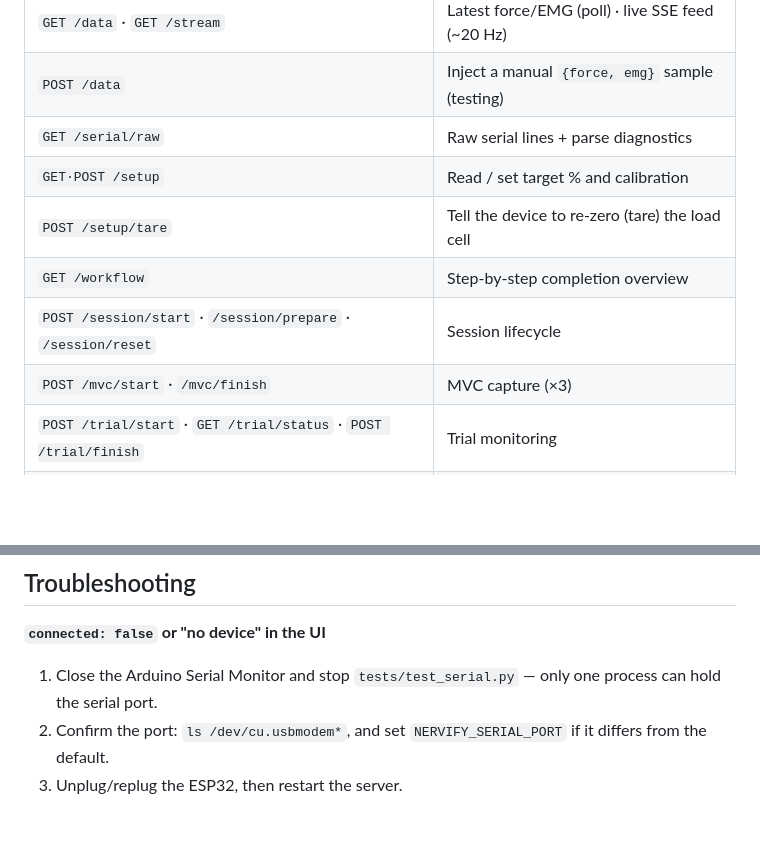
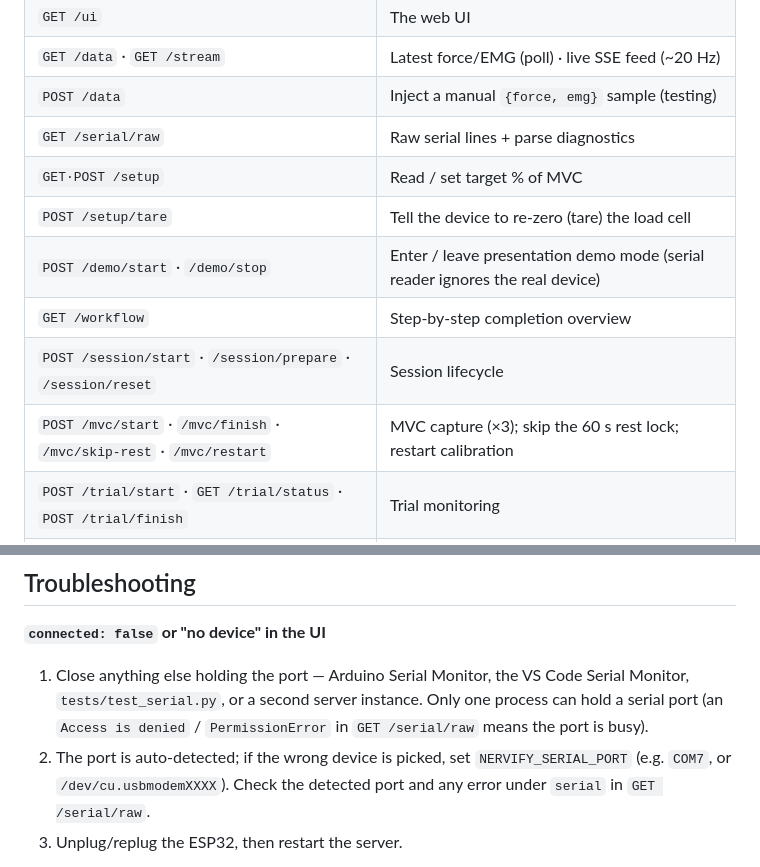
Before and after one commit to HYL-TX/Nervify, a Markdown page: README.md, 2 parts joined by grey strips. Rendered like a GitHub page; blank space fills up the shorter version.

```diff
--- a/README.md
+++ b/README.md
@@ -126,11 +153,12 @@ tests/                test_serial.py (raw serial sniffer)
 | `GET /data` · `GET /stream` | Latest force/EMG (poll) · live SSE feed (~20 Hz) |
 | `POST /data` | Inject a manual `{force, emg}` sample (testing) |
 | `GET /serial/raw` | Raw serial lines + parse diagnostics |
-| `GET·POST /setup` | Read / set target % and calibration |
+| `GET·POST /setup` | Read / set target % of MVC |
 | `POST /setup/tare` | Tell the device to re-zero (tare) the load cell |
+| `POST /demo/start` · `/demo/stop` | Enter / leave presentation demo mode (serial reader ignores the real device) |
 | `GET /workflow` | Step-by-step completion overview |
 | `POST /session/start` · `/session/prepare` · `/session/reset` | Session lifecycle |
-| `POST /mvc/start` · `/mvc/finish` | MVC capture (×3) |
+| `POST /mvc/start` · `/mvc/finish` · `/mvc/skip-rest` · `/mvc/restart` | MVC capture (×3); skip the 60 s rest lock; restart calibration |
 | `POST /trial/start` · `GET /trial/status` · `POST /trial/finish` | Trial monitoring |
 | `GET /session` · `GET /sessions` | Current session · all saved sessions |
 | `GET /result/latest` | Most recent saved result |
@@ -159,10 +187,13 @@ The backend tolerates minor framing glitches but rejects unparseable lines
 ## Troubleshooting
 
 **`connected: false` or "no device" in the UI**
-1. Close the Arduino Serial Monitor and stop `tests/test_serial.py` — only one
-   process can hold the serial port.
-2. Confirm the port: `ls /dev/cu.usbmodem*`, and set `NERVIFY_SERIAL_PORT` if it
-   differs from the default.
+1. Close anything else holding the port — Arduino Serial Monitor, the VS Code
+   Serial Monitor, `tests/test_serial.py`, or a second server instance. Only one
+   process can hold a serial port (an `Access is denied` / `PermissionError` in
+   `GET /serial/raw` means the port is busy).
+2. The port is auto-detected; if the wrong device is picked, set
+   `NERVIFY_SERIAL_PORT` (e.g. `COM7`, or `/dev/cu.usbmodemXXXX`). Check the
+   detected port and any error under `serial` in `GET /serial/raw`.
 3. Unplug/replug the ESP32, then restart the server.
 
 The UI reports connection by *recent data flow*, not the raw port handle, so a
```
Also changed, not shown: other parts of README.md (+42 -15 lines).
